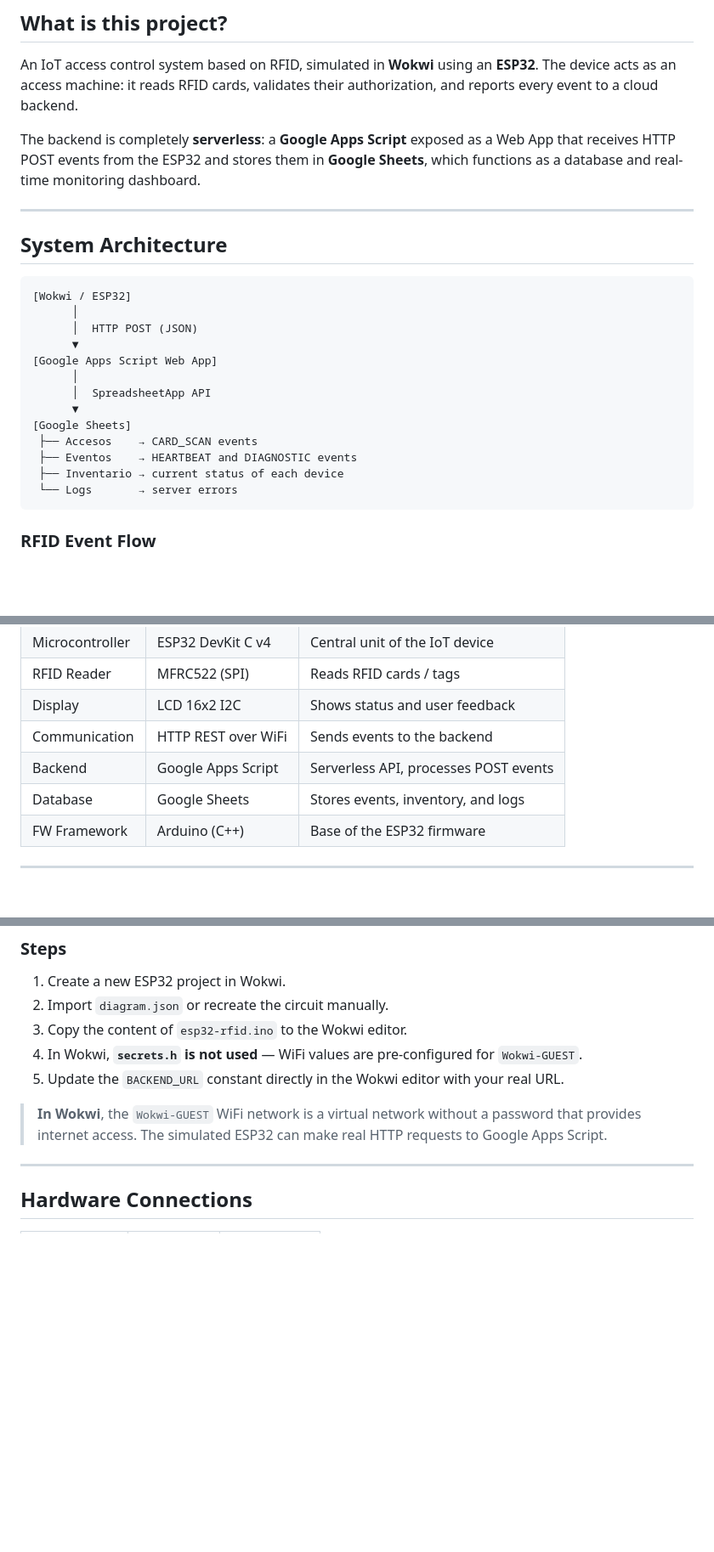
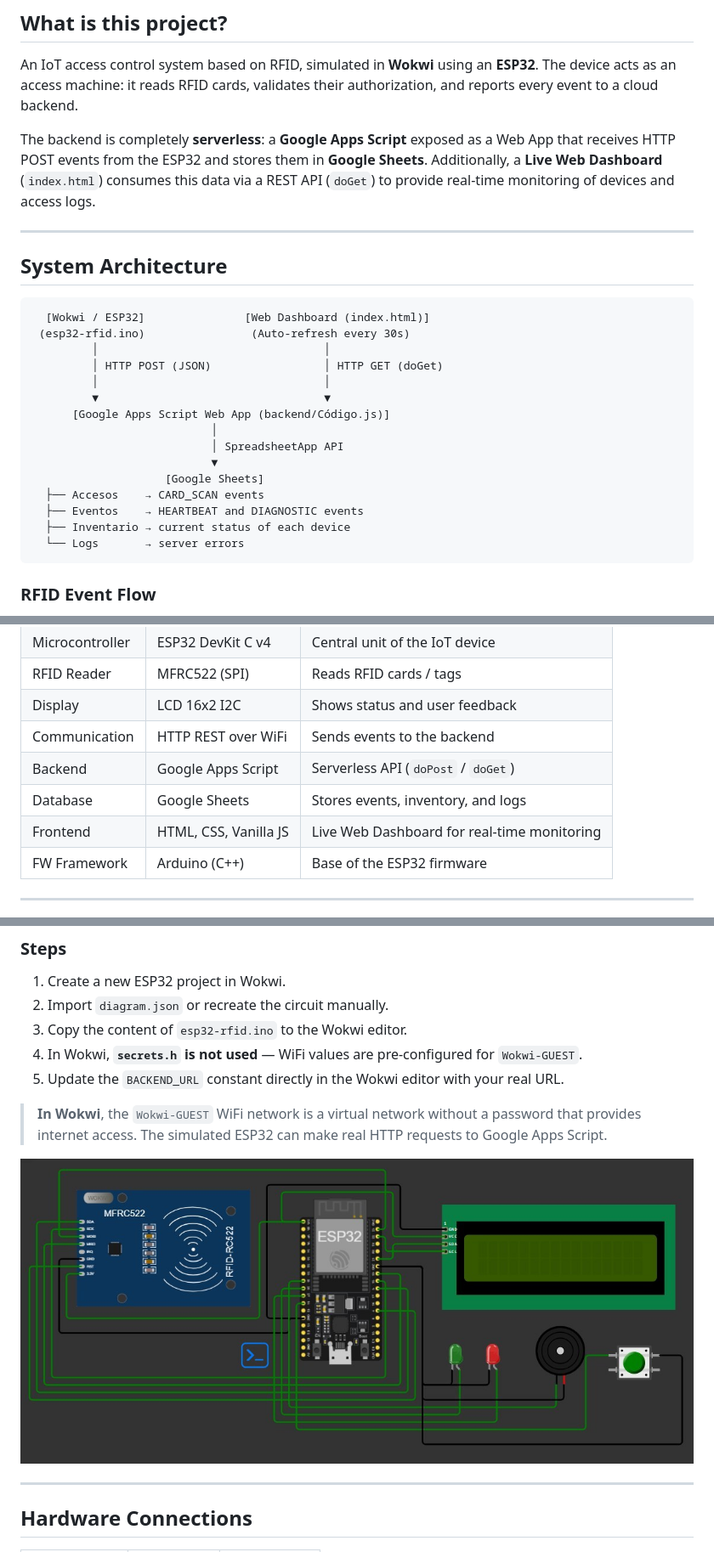
Before and after one commit to guillermoSoftwareEngineer/esp32-rfid-iot-telemetry, a Markdown page: README_en.md, 3 parts joined by grey strips. Shown at 85% size. Rendered like a GitHub page; pictures changed too: diagrams/ckt.png (added); blank space fills up the shorter version.

````diff
--- a/README_en.md
+++ b/README_en.md
@@ -13,26 +13,28 @@
 
 An IoT access control system based on RFID, simulated in **Wokwi** using an **ESP32**. The device acts as an access machine: it reads RFID cards, validates their authorization, and reports every event to a cloud backend.
 
-The backend is completely **serverless**: a **Google Apps Script** exposed as a Web App that receives HTTP POST events from the ESP32 and stores them in **Google Sheets**, which functions as a database and real-time monitoring dashboard.
+The backend is completely **serverless**: a **Google Apps Script** exposed as a Web App that receives HTTP POST events from the ESP32 and stores them in **Google Sheets**. Additionally, a **Live Web Dashboard** (`index.html`) consumes this data via a REST API (`doGet`) to provide real-time monitoring of devices and access logs.
 
 ---
 
 ## System Architecture
 
 ```
-[Wokwi / ESP32]
-      │
-      │  HTTP POST (JSON)
-      ▼
-[Google Apps Script Web App]
-      │
-      │  SpreadsheetApp API
-      ▼
-[Google Sheets]
- ├── Accesos    → CARD_SCAN events
- ├── Eventos    → HEARTBEAT and DIAGNOSTIC events
- ├── Inventario → current status of each device
- └── Logs       → server errors
+  [Wokwi / ESP32]               [Web Dashboard (index.html)]
+ (esp32-rfid.ino)                (Auto-refresh every 30s)
+         │                                  │
+         │ HTTP POST (JSON)                 │ HTTP GET (doGet)
+         │                                  │
+         ▼                                  ▼
+      [Google Apps Script Web App (backend/Código.js)]
+                           │
+                           │ SpreadsheetApp API
+                           ▼
+                    [Google Sheets]
+  ├── Accesos    → CARD_SCAN events
+  ├── Eventos    → HEARTBEAT and DIAGNOSTIC events
+  ├── Inventario → current status of each device
+  └── Logs       → server errors
 ```
 
 ### RFID Event Flow
@@ -70,8 +72,9 @@ Real-time monitoring of connected devices. The dashboard reads from Google Sheet
 | RFID Reader | MFRC522 (SPI) | Reads RFID cards / tags |
 | Display | LCD 16x2 I2C | Shows status and user feedback |
 | Communication | HTTP REST over WiFi | Sends events to the backend |
-| Backend | Google Apps Script | Serverless API, processes POST events |
+| Backend | Google Apps Script | Serverless API (`doPost` / `doGet`) |
 | Database | Google Sheets | Stores events, inventory, and logs |
+| Frontend | HTML, CSS, Vanilla JS | Live Web Dashboard for real-time monitoring |
 | FW Framework | Arduino (C++) | Base of the ESP32 firmware |
 
 ---
@@ -223,6 +226,8 @@ cp firmware/esp32-rfid/secrets.example.h firmware/esp32-rfid/secrets.h
 
 > **In Wokwi**, the `Wokwi-GUEST` WiFi network is a virtual network without a password that provides internet access. The simulated ESP32 can make real HTTP requests to Google Apps Script.
 
+![Wokwi Circuit Diagram](diagrams/ckt.png)
+
 ---
 
 ## Hardware Connections
````
Also changed, not shown: README.md (+1 -1 lines), README_es.md (+20 -15 lines).
